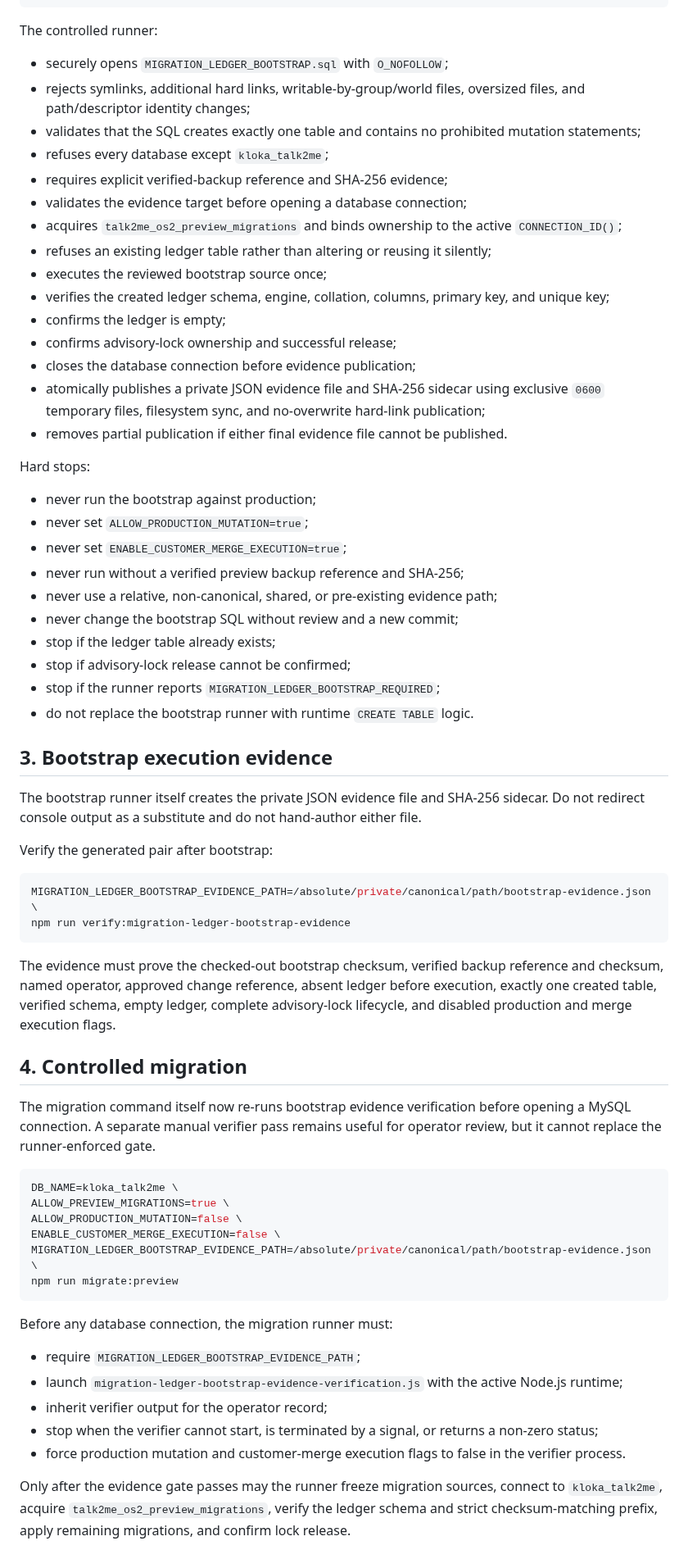
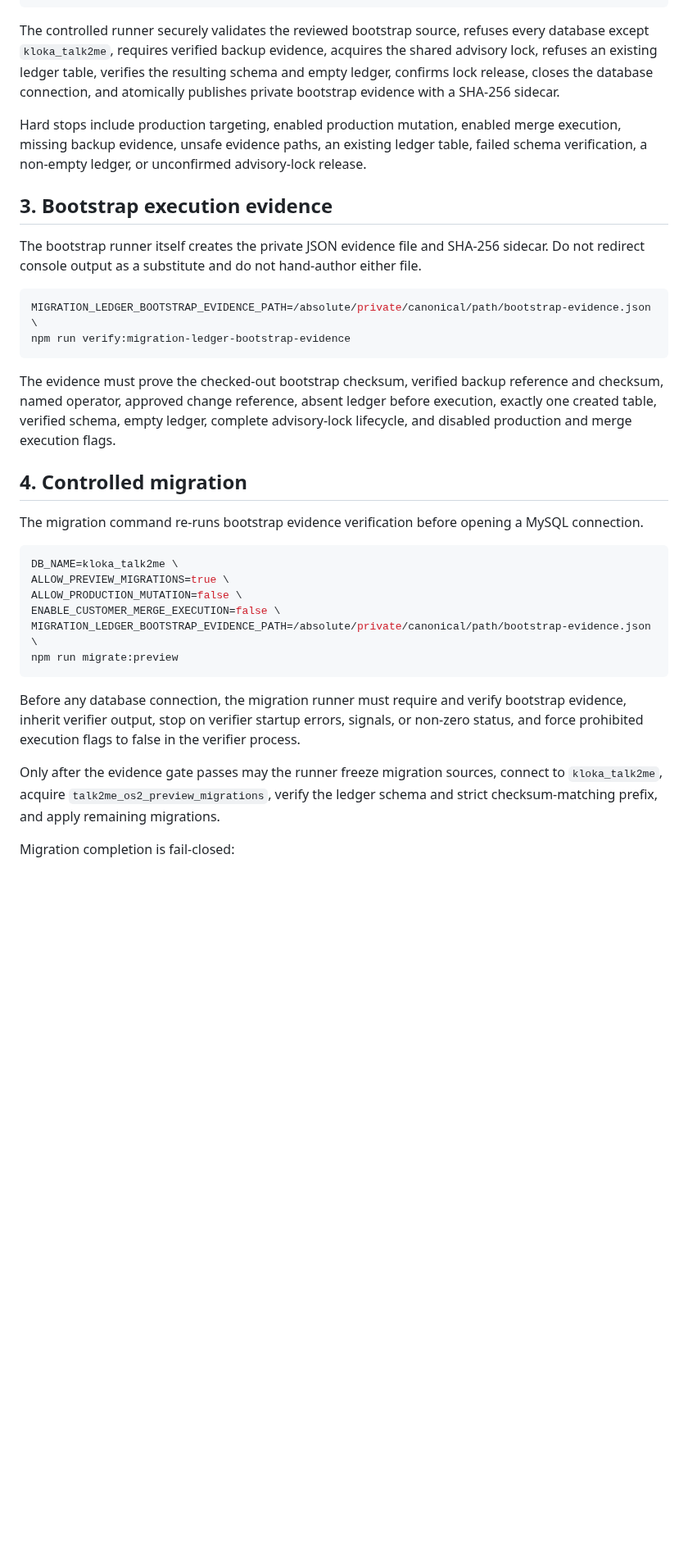
Before and after one commit to SjlerAi/talk2me, a Markdown page: os2-preview/PREVIEW_DEPLOYMENT_RUNBOOK.md, the part around one of its changes. Shown at 82% size. Drawn GitHub-style; blank space fills up the shorter version.

Commit message:
Document fail-closed migration completion

````diff
--- a/os2-preview/PREVIEW_DEPLOYMENT_RUNBOOK.md
+++ b/os2-preview/PREVIEW_DEPLOYMENT_RUNBOOK.md
@@ -30,42 +30,13 @@ MIGRATION_LEDGER_BOOTSTRAP_EVIDENCE_PATH=/absolute/private/canonical/path/bootst
 npm run bootstrap:migration-ledger
 ```
 
-The controlled runner:
+The controlled runner securely validates the reviewed bootstrap source, refuses every database except `kloka_talk2me`, requires verified backup evidence, acquires the shared advisory lock, refuses an existing ledger table, verifies the resulting schema and empty ledger, confirms lock release, closes the database connection, and atomically publishes private bootstrap evidence with a SHA-256 sidecar.
 
-- securely opens `MIGRATION_LEDGER_BOOTSTRAP.sql` with `O_NOFOLLOW`;
-- rejects symlinks, additional hard links, writable-by-group/world files, oversized files, and path/descriptor identity changes;
-- validates that the SQL creates exactly one table and contains no prohibited mutation statements;
-- refuses every database except `kloka_talk2me`;
-- requires explicit verified-backup reference and SHA-256 evidence;
-- validates the evidence target before opening a database connection;
-- acquires `talk2me_os2_preview_migrations` and binds ownership to the active `CONNECTION_ID()`;
-- refuses an existing ledger table rather than altering or reusing it silently;
-- executes the reviewed bootstrap source once;
-- verifies the created ledger schema, engine, collation, columns, primary key, and unique key;
-- confirms the ledger is empty;
-- confirms advisory-lock ownership and successful release;
-- closes the database connection before evidence publication;
-- atomically publishes a private JSON evidence file and SHA-256 sidecar using exclusive `0600` temporary files, filesystem sync, and no-overwrite hard-link publication;
-- removes partial publication if either final evidence file cannot be published.
-
-Hard stops:
-
-- never run the bootstrap against production;
-- never set `ALLOW_PRODUCTION_MUTATION=true`;
-- never set `ENABLE_CUSTOMER_MERGE_EXECUTION=true`;
-- never run without a verified preview backup reference and SHA-256;
-- never use a relative, non-canonical, shared, or pre-existing evidence path;
-- never change the bootstrap SQL without review and a new commit;
-- stop if the ledger table already exists;
-- stop if advisory-lock release cannot be confirmed;
-- stop if the runner reports `MIGRATION_LEDGER_BOOTSTRAP_REQUIRED`;
-- do not replace the bootstrap runner with runtime `CREATE TABLE` logic.
+Hard stops include production targeting, enabled production mutation, enabled merge execution, missing backup evidence, unsafe evidence paths, an existing ledger table, failed schema verification, a non-empty ledger, or unconfirmed advisory-lock release.
 
 ## 3. Bootstrap execution evidence
 
 The bootstrap runner itself creates the private JSON evidence file and SHA-256 sidecar. Do not redirect console output as a substitute and do not hand-author either file.
-
-Verify the generated pair after bootstrap:
 
 ```bash
 MIGRATION_LEDGER_BOOTSTRAP_EVIDENCE_PATH=/absolute/private/canonical/path/bootstrap-evidence.json \
@@ -76,7 +47,7 @@ The evidence must prove the checked-out bootstrap checksum, verified backup refe
 
 ## 4. Controlled migration
 
-The migration command itself now re-runs bootstrap evidence verification before opening a MySQL connection. A separate manual verifier pass remains useful for operator review, but it cannot replace the runner-enforced gate.
+The migration command re-runs bootstrap evidence verification before opening a MySQL connection.
 
 ```bash
 DB_NAME=kloka_talk2me \
@@ -87,13 +58,9 @@ MIGRATION_LEDGER_BOOTSTRAP_EVIDENCE_PATH=/absolute/private/canonical/path/bootst
 npm run migrate:preview
 ```
 
-Before any database connection, the migration runner must:
+Before any database connection, the migration runner must require and verify bootstrap evidence, inherit verifier output, stop on verifier startup errors, signals, or non-zero status, and force prohibited execution flags to false in the verifier process.
 
-- require `MIGRATION_LEDGER_BOOTSTRAP_EVIDENCE_PATH`;
-- launch `migration-ledger-bootstrap-evidence-verification.js` with the active Node.js runtime;
-- inherit verifier output for the operator record;
-- stop when the verifier cannot start, is terminated by a signal, or returns a non-zero status;
-- force production mutation and customer-merge execution flags to false in the verifier process.
+Only after the evidence gate passes may the runner freeze migration sources, connect to `kloka_talk2me`, acquire `talk2me_os2_preview_migrations`, verify the ledger schema and strict checksum-matching prefix, and apply remaining migrations.
 
-Only after the evidence gate passes may the runner freeze migration sources, connect to `kloka_talk2me`, acquire `talk2me_os2_preview_migrations`, verify the ledger schema and strict checksum-matching prefix, apply remaining migrations, and confirm lock release.
+Migration completion is fail-closed:
 
````
Also changed, not shown: other parts of os2-preview/PREVIEW_DEPLOYMENT_RUNBOOK.md (+9 -1 lines).
